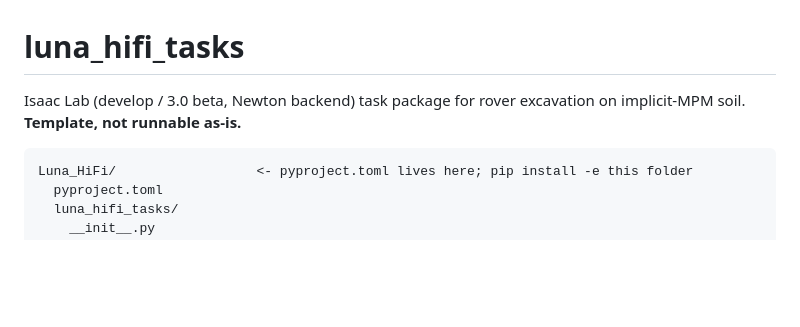
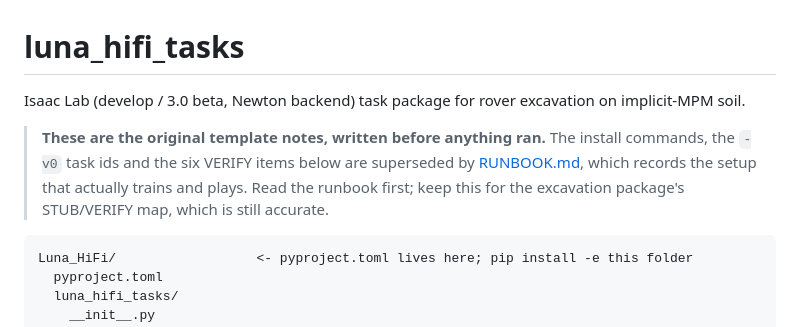
Before and after one commit to hvnsel/newtonRL, a Markdown page: README_RL.md, the part around the change. Drawn GitHub-style; blank space fills up the shorter version.

````diff
--- a/README_RL.md
+++ b/README_RL.md
@@ -1,7 +1,13 @@
 # luna_hifi_tasks
 
 Isaac Lab (develop / 3.0 beta, Newton backend) task package for rover excavation
-on implicit-MPM soil. **Template, not runnable as-is.**
+on implicit-MPM soil.
+
+> **These are the original template notes, written before anything ran.** The
+> install commands, the `-v0` task ids and the six VERIFY items below are
+> superseded by [RUNBOOK.md](RUNBOOK.md), which records the setup that actually
+> trains and plays. Read the runbook first; keep this for the excavation
+> package's STUB/VERIFY map, which is still accurate.
 
 ```
 Luna_HiFi/                  <- pyproject.toml lives here; pip install -e this folder
````
Also changed, not shown: RUNBOOK.md (added, +251 -0 lines).
